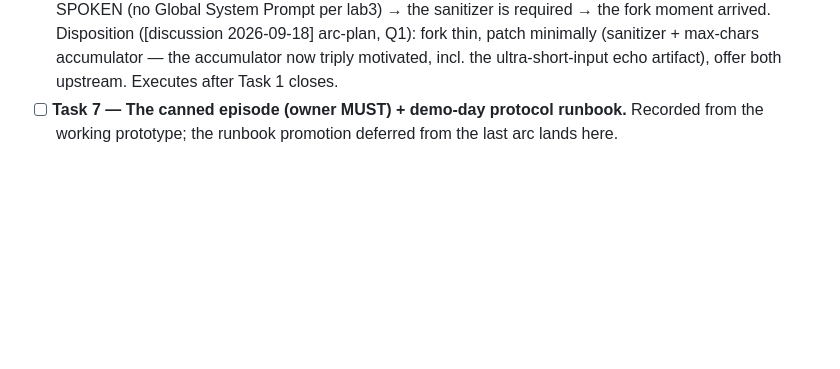
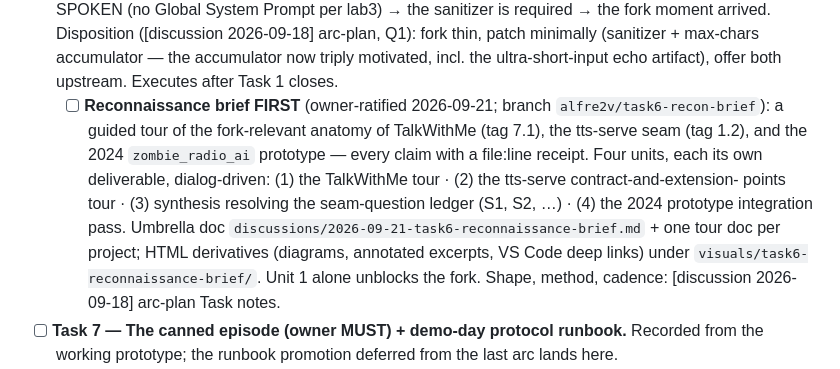
Before and after one commit to alfre2v/zombie-radio, a Markdown page: docs/TODO.md, the part around the change. Rendered like a GitHub page; blank space fills up the shorter version.

```diff
--- a/docs/TODO.md
+++ b/docs/TODO.md
@@ -134,6 +134,22 @@ the agent keeps this current. These carry across arcs.*
   max-chars accumulator — the accumulator now triply motivated,
   incl. the ultra-short-input echo artifact), offer both
   upstream. Executes after Task 1 closes.
+  - [ ] **Reconnaissance brief FIRST** (owner-ratified
+    2026-09-21; branch `alfre2v/task6-recon-brief`): a guided
+    tour of the fork-relevant anatomy of TalkWithMe (tag 7.1),
+    the tts-serve seam (tag 1.2), and the 2024 `zombie_radio_ai`
+    prototype — every claim with a file:line receipt. Four
+    units, each its own deliverable, dialog-driven: (1) the
+    TalkWithMe tour · (2) the tts-serve contract-and-extension-
+    points tour · (3) synthesis resolving the seam-question
+    ledger (S1, S2, …) · (4) the 2024 prototype integration
+    pass. Umbrella doc
+    `discussions/2026-09-21-task6-reconnaissance-brief.md` + one
+    tour doc per project; HTML derivatives (diagrams, annotated
+    excerpts, VS Code deep links) under
+    `visuals/task6-reconnaissance-brief/`. Unit 1 alone unblocks
+    the fork. Shape, method, cadence: [discussion 2026-09-18]
+    arc-plan Task notes.
 - [ ] **Task 7 — The canned episode (owner MUST) + demo-day
   protocol runbook.** Recorded from the working prototype; the
   runbook promotion deferred from the last arc lands here.
```
Also changed, not shown: docs/discussions/2026-09-18-mvp-prototype-arc-plan.md (+59 -0 lines).
